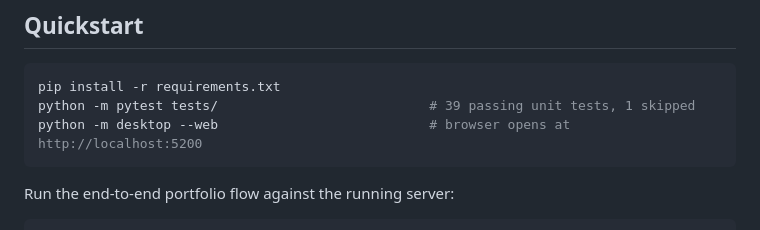
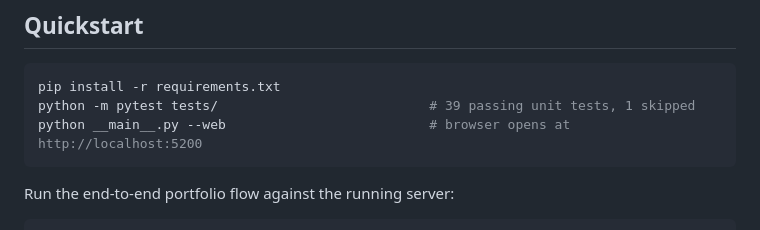
Before and after one commit to marccoderedussault/flying200-public, a Markdown page: desktop/CLAUDE.md, the part around the change. Rendered like a GitHub page.

````diff
--- a/desktop/CLAUDE.md
+++ b/desktop/CLAUDE.md
@@ -19,7 +19,7 @@ self-contained — no external services, no auth, no database.
 ```bash
 pip install -r requirements.txt
 python -m pytest tests/                           # 39 passing unit tests, 1 skipped
-python -m desktop --web                           # browser opens at http://localhost:5200
+python __main__.py --web                          # browser opens at http://localhost:5200
 ```
 
 Run the end-to-end portfolio flow against the running server:
````
Also changed, not shown: desktop/README.md (+1 -1 lines).
